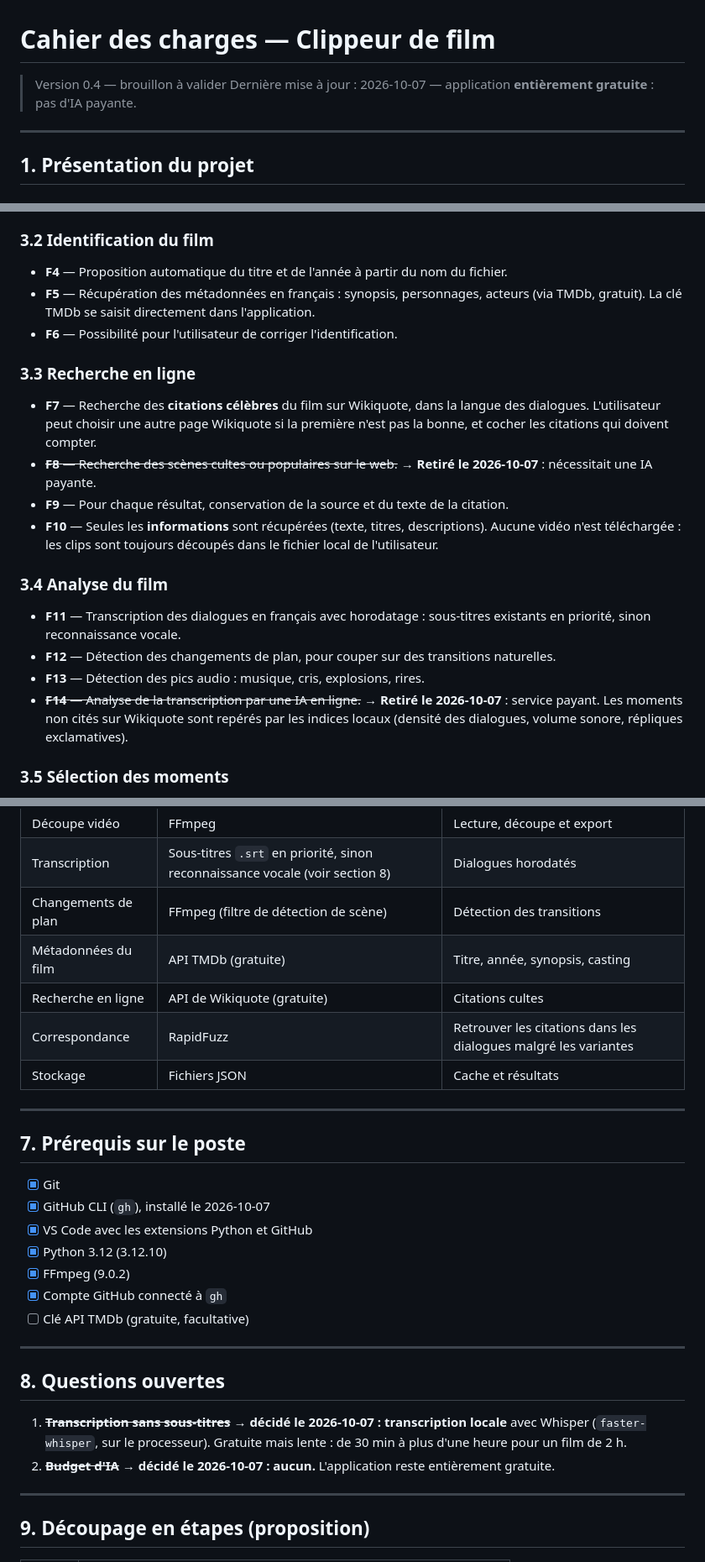
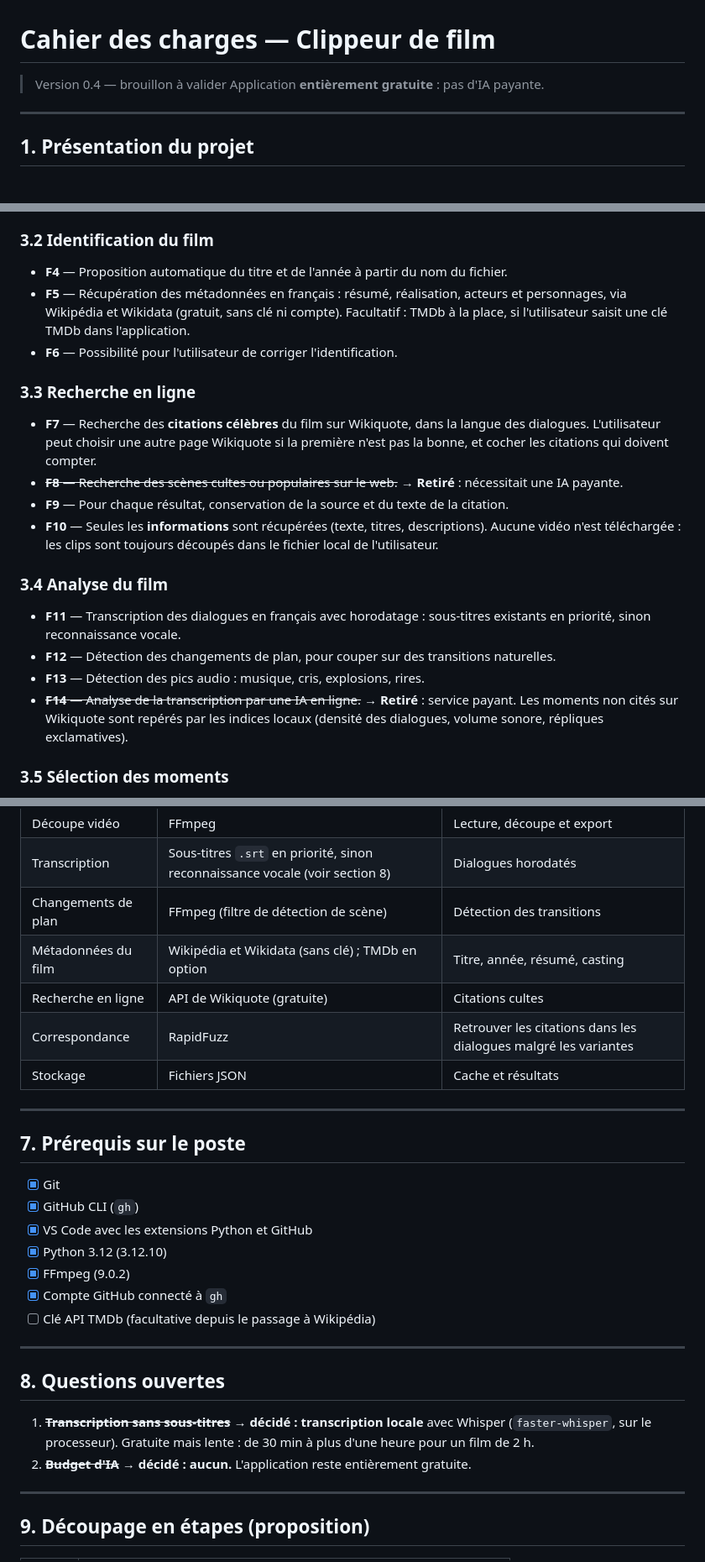
Before and after one commit to bastianpoirier/clippeur-de-film, a Markdown page: CAHIER_DES_CHARGES.md, 3 parts joined by grey strips. Shown at 84% size. Drawn GitHub-style.

Commit message:
Cahier des charges : retrait des dates, métadonnées via Wikipédia

```diff
--- a/CAHIER_DES_CHARGES.md
+++ b/CAHIER_DES_CHARGES.md
@@ -1,7 +1,7 @@
 # Cahier des charges — Clippeur de film
 
 > Version 0.4 — brouillon à valider
-> Dernière mise à jour : 2026-10-07 — application **entièrement gratuite** : pas d'IA payante.
+> Application **entièrement gratuite** : pas d'IA payante.
 
 ---
 
@@ -67,12 +67,12 @@
 
 ### 3.2 Identification du film
 - **F4** — Proposition automatique du titre et de l'année à partir du nom du fichier.
-- **F5** — Récupération des métadonnées en français : synopsis, personnages, acteurs (via TMDb, gratuit). La clé TMDb se saisit directement dans l'application.
+- **F5** — Récupération des métadonnées en français : résumé, réalisation, acteurs et personnages, via Wikipédia et Wikidata (gratuit, sans clé ni compte). Facultatif : TMDb à la place, si l'utilisateur saisit une clé TMDb dans l'application.
 - **F6** — Possibilité pour l'utilisateur de corriger l'identification.
 
 ### 3.3 Recherche en ligne
 - **F7** — Recherche des **citations célèbres** du film sur Wikiquote, dans la langue des dialogues. L'utilisateur peut choisir une autre page Wikiquote si la première n'est pas la bonne, et cocher les citations qui doivent compter.
-- ~~**F8** — Recherche des scènes cultes ou populaires sur le web.~~ → **Retiré le 2026-10-07** : nécessitait une IA payante.
+- ~~**F8** — Recherche des scènes cultes ou populaires sur le web.~~ → **Retiré** : nécessitait une IA payante.
 - **F9** — Pour chaque résultat, conservation de la source et du texte de la citation.
 - **F10** — Seules les **informations** sont récupérées (texte, titres, descriptions). Aucune vidéo n'est téléchargée : les clips sont toujours découpés dans le fichier local de l'utilisateur.
 
@@ -80,7 +80,7 @@
 - **F11** — Transcription des dialogues en français avec horodatage : sous-titres existants en priorité, sinon reconnaissance vocale.
 - **F12** — Détection des changements de plan, pour couper sur des transitions naturelles.
 - **F13** — Détection des pics audio : musique, cris, explosions, rires.
-- ~~**F14** — Analyse de la transcription par une IA en ligne.~~ → **Retiré le 2026-10-07** : service payant. Les moments non cités sur Wikiquote sont repérés par les indices locaux (densité des dialogues, volume sonore, répliques exclamatives).
+- ~~**F14** — Analyse de la transcription par une IA en ligne.~~ → **Retiré** : service payant. Les moments non cités sur Wikiquote sont repérés par les indices locaux (densité des dialogues, volume sonore, répliques exclamatives).
 
 ### 3.5 Sélection des moments
 - **F15** — Mise en correspondance de chaque citation trouvée en ligne avec la transcription, de façon tolérante aux petites variantes de formulation.
@@ -134,7 +134,7 @@
 | Découpe vidéo | FFmpeg | Lecture, découpe et export |
 | Transcription | Sous-titres `.srt` en priorité, sinon reconnaissance vocale (voir section 8) | Dialogues horodatés |
 | Changements de plan | FFmpeg (filtre de détection de scène) | Détection des transitions |
-| Métadonnées du film | API TMDb (gratuite) | Titre, année, synopsis, casting |
+| Métadonnées du film | Wikipédia et Wikidata (sans clé) ; TMDb en option | Titre, année, résumé, casting |
 | Recherche en ligne | API de Wikiquote (gratuite) | Citations cultes |
 | Correspondance | RapidFuzz | Retrouver les citations dans les dialogues malgré les variantes |
 | Stockage | Fichiers JSON | Cache et résultats |
@@ -144,19 +144,19 @@
 ## 7. Prérequis sur le poste
 
 - [x] Git
-- [x] GitHub CLI (`gh`), installé le 2026-10-07
+- [x] GitHub CLI (`gh`)
 - [x] VS Code avec les extensions Python et GitHub
 - [x] Python 3.12 (3.12.10)
 - [x] FFmpeg (9.0.2)
 - [x] Compte GitHub connecté à `gh`
-- [ ] Clé API TMDb (gratuite, facultative)
+- [ ] Clé API TMDb (facultative depuis le passage à Wikipédia)
 
 ---
 
 ## 8. Questions ouvertes
 
-1. ~~**Transcription sans sous-titres**~~ → **décidé le 2026-10-07 : transcription locale** avec Whisper (`faster-whisper`, sur le processeur). Gratuite mais lente : de 30 min à plus d'une heure pour un film de 2 h.
-2. ~~**Budget d'IA**~~ → **décidé le 2026-10-07 : aucun.** L'application reste entièrement gratuite.
+1. ~~**Transcription sans sous-titres**~~ → **décidé : transcription locale** avec Whisper (`faster-whisper`, sur le processeur). Gratuite mais lente : de 30 min à plus d'une heure pour un film de 2 h.
+2. ~~**Budget d'IA**~~ → **décidé : aucun.** L'application reste entièrement gratuite.
 
 ---
 
```
Also changed, not shown: other parts of CAHIER_DES_CHARGES.md (+1 -1 lines).
